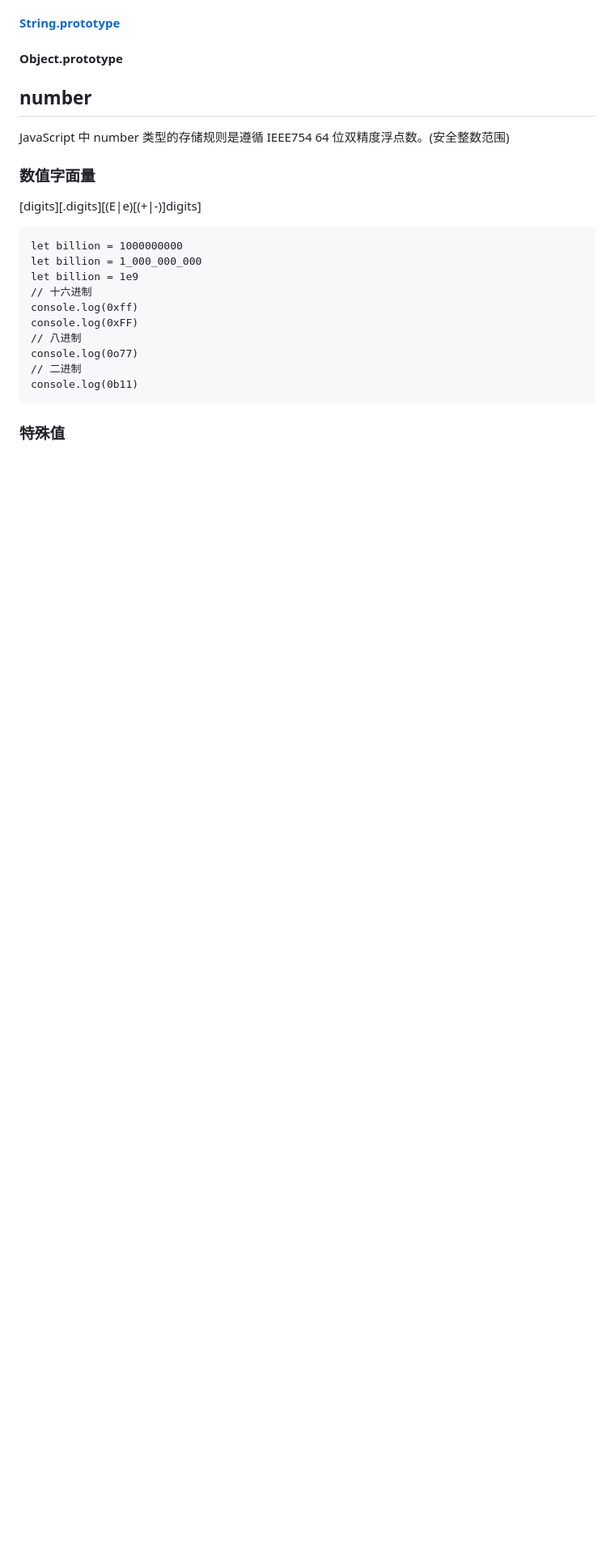
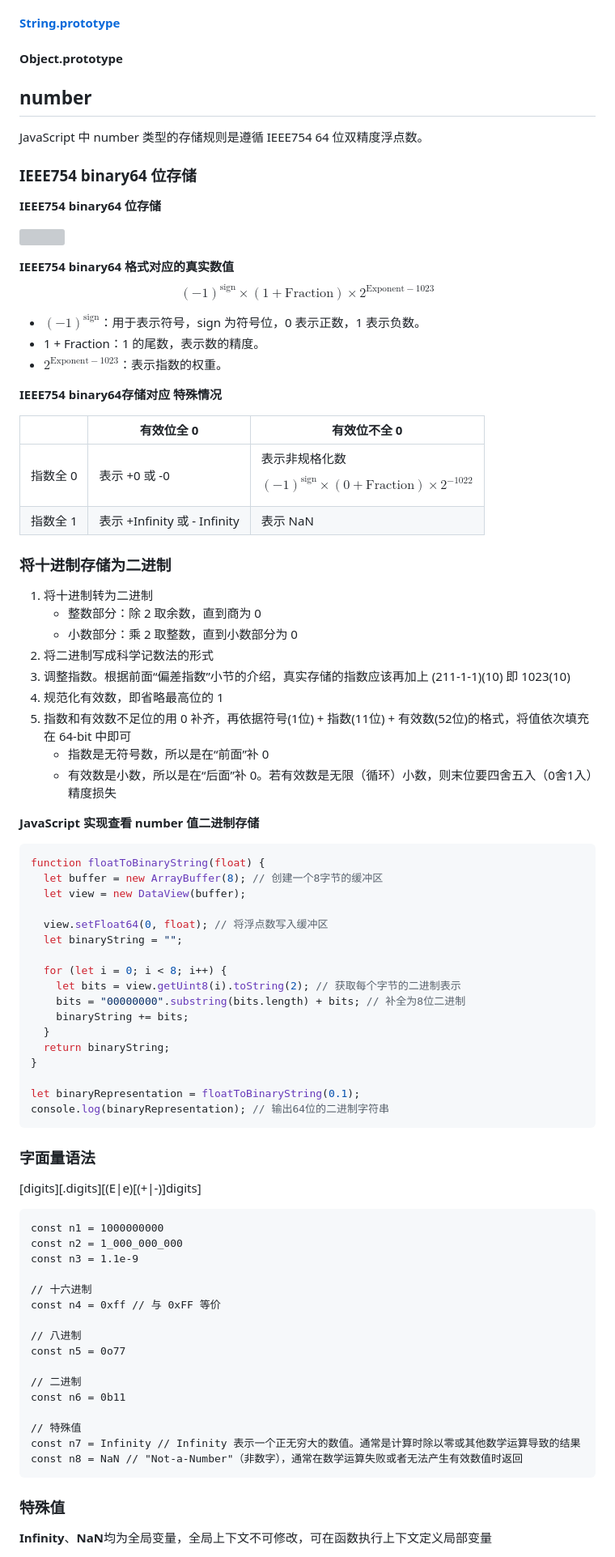
Before and after one commit to WangChiech/learn-JavaScript, a Markdown page: doc/值类型.md, the part around one of its changes. Shown at 81% size. Rendered like a GitHub page; blank space fills up the shorter version; grey boxes are pictures that could not be loaded.

Commit message:
值类型-number

````diff
--- a/doc/值类型.md
+++ b/doc/值类型.md
@@ -77,23 +77,82 @@ JavaScript 中字符串是不可变的，**不可变**指的是字符串的成
 
 ## number
 
-JavaScript 中 number 类型的存储规则是遵循 IEEE754 64 位双精度浮点数。(安全整数范围)
+JavaScript 中 number 类型的存储规则是遵循 IEEE754 64 位双精度浮点数。
 
-### 数值字面量
+### IEEE754 binary64 位存储
+
+**IEEE754 binary64 位存储**
+
+![](https://cdn.jsdelivr.net/gh/wangchiech/image_store/img/202408261505753.png)
+
+**IEEE754 binary64 格式对应的真实数值**
+$$(-1)^{\text{sign}} \times \left( 1 + \text{Fraction} \right) \times 2^{\text{Exponent} - 1023}$$
+
+- $(-1)^{\text{sign}}$：用于表示符号，sign 为符号位，0 表示正数，1 表示负数。
+- 1 + Fraction：1 的尾数，表示数的精度。
+- $2^{\text{Exponent} - 1023}$：表示指数的权重。
+
+**IEEE754 binary64存储对应 特殊情况**
+
+||有效位全 0|有效位不全 0|
+|---|---|---|
+|指数全 0|表示 +0 或 -0|表示非规格化数$$(-1)^{\text{sign}} \times \left( 0 + \text{Fraction} \right) \times 2^{-1022}$$|
+|指数全 1|表示 +Infinity 或 - Infinity|表示 NaN|
+
+### 将十进制存储为二进制
+1. 将十进制转为二进制
+    - 整数部分：除 2 取余数，直到商为 0
+    - 小数部分：乘 2 取整数，直到小数部分为 0
+2. 将二进制写成科学记数法的形式
+3. 调整指数。根据前面“偏差指数”小节的介绍，真实存储的指数应该再加上 (211-1-1)(10) 即 1023(10)
+4. 规范化有效数，即省略最高位的 1
+5. 指数和有效数不足位的用 0 补齐，再依据符号(1位) + 指数(11位) + 有效数(52位)的格式，将值依次填充在 64-bit 中即可
+    - 指数是无符号数，所以是在“前面”补 0
+    - 有效数是小数，所以是在“后面”补 0。若有效数是无限（循环）小数，则末位要四舍五入（0舍1入）精度损失
+
+**JavaScript 实现查看 number 值二进制存储**
+```js
+function floatToBinaryString(float) {
+  let buffer = new ArrayBuffer(8); // 创建一个8字节的缓冲区
+  let view = new DataView(buffer);
+
+  view.setFloat64(0, float); // 将浮点数写入缓冲区
+  let binaryString = "";
+
+  for (let i = 0; i < 8; i++) {
+    let bits = view.getUint8(i).toString(2); // 获取每个字节的二进制表示
+    bits = "00000000".substring(bits.length) + bits; // 补全为8位二进制
+    binaryString += bits;
+  }
+  return binaryString;
+}
+
+let binaryRepresentation = floatToBinaryString(0.1);
+console.log(binaryRepresentation); // 输出64位的二进制字符串
+```
+### 字面量语法
 
 [digits][.digits][(E|e)[(+|-)]digits]
 
 ```
-let billion = 1000000000
-let billion = 1_000_000_000
-let billion = 1e9
+const n1 = 1000000000
+const n2 = 1_000_000_000
+const n3 = 1.1e-9
+
 // 十六进制
-console.log(0xff)
-console.log(0xFF)
+const n4 = 0xff // 与 0xFF 等价
+
 // 八进制
-console.log(0o77)
+const n5 = 0o77
+
 // 二进制
-console.log(0b11)
+const n6 = 0b11
+
+// 特殊值
+const n7 = Infinity // Infinity 表示一个正无穷大的数值。通常是计算时除以零或其他数学运算导致的结果
+const n8 = NaN // "Not-a-Number"（非数字），通常在数学运算失败或者无法产生有效数值时返回
 ```
+
 ### 特殊值
+**Infinity**、**NaN**均为全局变量，全局上下文不可修改，可在函数执行上下文定义局部变量
 
````
Also changed, not shown: other parts of doc/值类型.md (+3 -2 lines).
